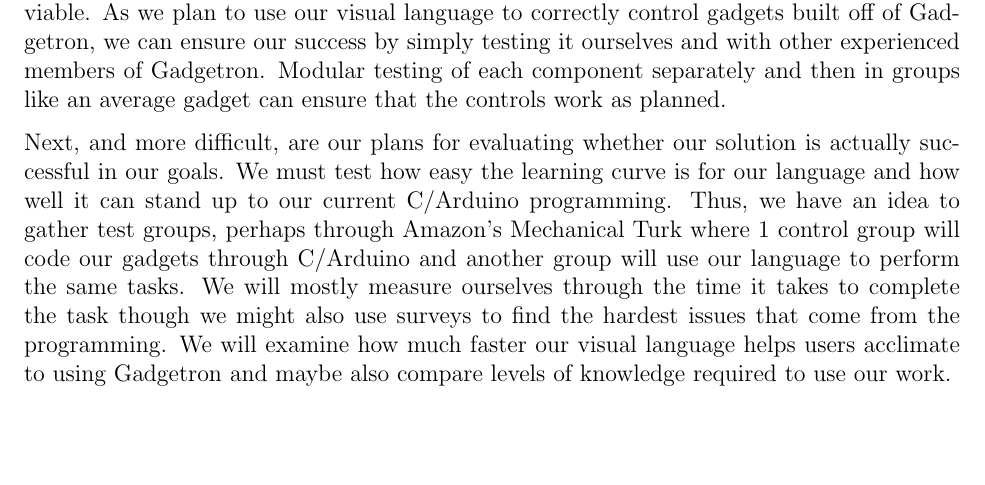
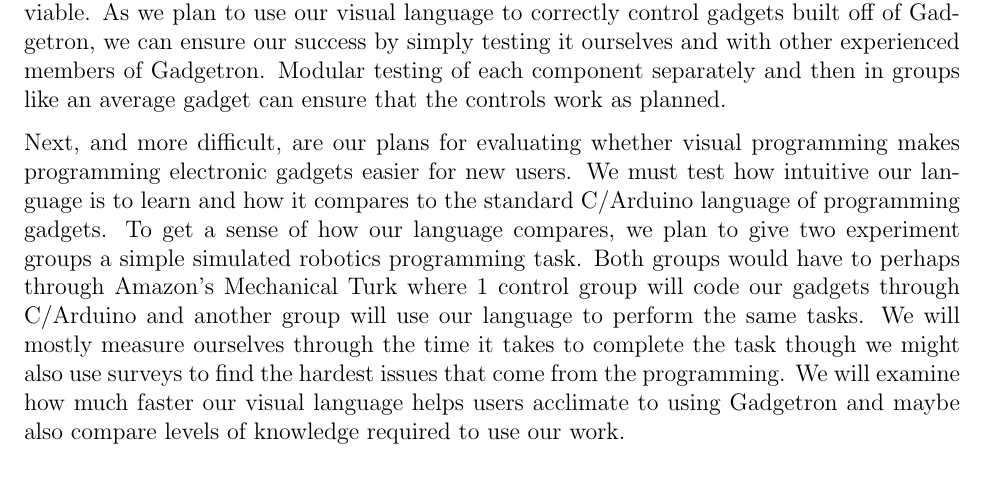
Before and after one commit to NVSL/TAZI, a LaTeX document (ProposalMain/maingadprop.tex): part of page 3 of 4, cut so that both start at the same text, the shorter picture padded with empty space. Compiled offline with pdfLaTeX.

Commit message:
MG stuff

```diff
--- a/ProposalMain/maingadprop.tex
+++ b/ProposalMain/maingadprop.tex
@@ -33,7 +33,7 @@ How will you know if your research was successful?  And how will you organize yo
 \subsection{Evaluation Plan}
 Our plan is probably going to stay in the early stages of development. Should we actually complete our solution within the time frame, we have several options open to us in order to test our work. Maybe even further down the line, we could develop our own metrics to evaluate our success, but for now, our methods will have to cover two modes of evaluation:\\[7pt]
 First, and most simple, is just in terms of correctness in that our solution would actually be viable. As we plan to use our visual language to correctly control gadgets built off of Gadgetron, we can ensure our success by simply testing it ourselves and with other experienced members of Gadgetron. Modular testing of each component separately and then in groups like an average gadget can ensure that the controls work as planned.\\[7pt]
-Next, and more difficult, are our plans for evaluating whether our solution is actually successful in our goals. We must test how easy the learning curve is for our language and how well it can stand up to our current C/Arduino programming. Thus, we have an idea to gather test groups, perhaps through Amazon's Mechanical Turk where 1 control group will code our gadgets through C/Arduino and another group will use our language to perform the same tasks. We will mostly measure ourselves through the time it takes to complete the task though we might also use surveys to find the hardest issues that come from the programming. We will examine how much faster our visual language helps users acclimate to using Gadgetron and maybe also compare levels of knowledge required to use our work.
+Next, and more difficult, are our plans for evaluating whether visual programming makes programming electronic gadgets easier for new users. We must test how intuitive our language is to learn and how it compares to the standard C/Arduino language of programming gadgets. To get a sense of how our language compares, we plan to give two experiment groups a simple simulated robotics programming task. Both groups would have to  perhaps through Amazon's Mechanical Turk where 1 control group will code our gadgets through C/Arduino and another group will use our language to perform the same tasks. We will mostly measure ourselves through the time it takes to complete the task though we might also use surveys to find the hardest issues that come from the programming. We will examine how much faster our visual language helps users acclimate to using Gadgetron and maybe also compare levels of knowledge required to use our work.
 
 \subsection{Timeline}
 Our plan first will start off with getting a firm understanding of similar works: Snap, Scratch, and maybe even more. After that, we will start either by modifying their frameworks or converting Alexander Caughron's for our own purposes. Once we have a solid base, we will then have to integrate that framework into Gadgetron. Once integrated, we will have to start building from our base framework to include all the components available to Gadgetron so the user can actually program all of that. We do not plan on finishing this early, so our evaluation plan will probably have to take place during the Spring. However, throughout our work on adding component controls, we will probably be consistently testing the correctness of our work through programming gadgets.
```
Also changed, not shown: ProposalMain/maingadprop.pdf (deleted).
